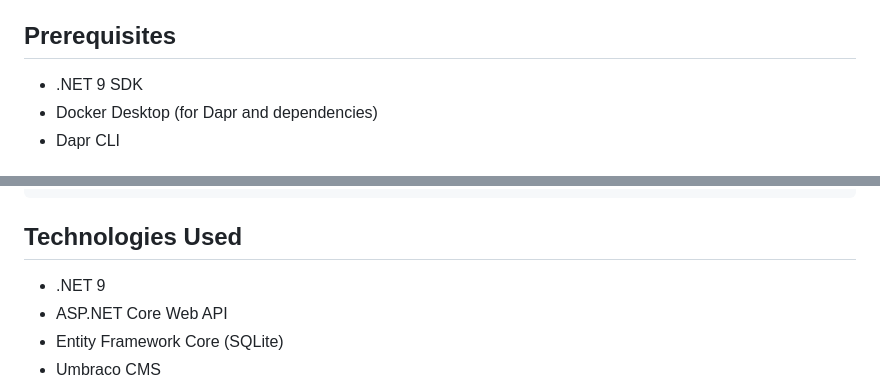
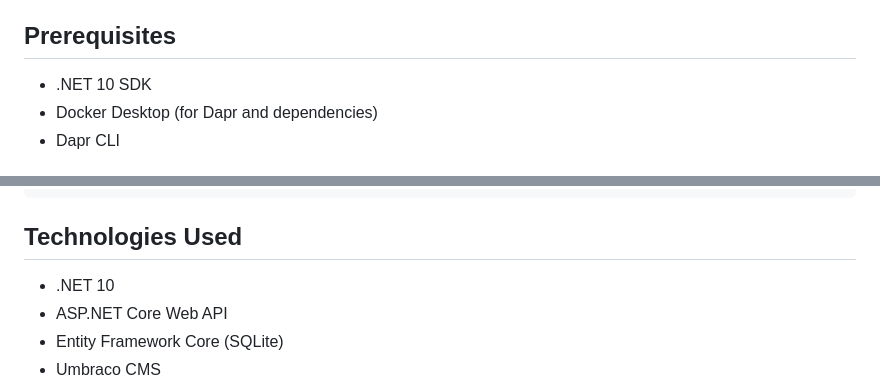
Before and after one commit to AmjadRenno/DentalClinic-Microservices, a Markdown page: README.md, 2 parts joined by grey strips. Rendered like a GitHub page.

Commit message:
Update .NET version from 9 to 10 in README

```diff
--- a/README.md
+++ b/README.md
@@ -69,7 +69,7 @@ This solution follows Domain-Driven Design (DDD) principles with a microservices
 
 ## Prerequisites
 
-- .NET 9 SDK
+- .NET 10 SDK
 - Docker Desktop (for Dapr and dependencies)
 - Dapr CLI
 
@@ -206,7 +206,7 @@ DentalClinic/
 
 ## Technologies Used
 
-- .NET 9
+- .NET 10
 - ASP.NET Core Web API
 - Entity Framework Core (SQLite)
 - Umbraco CMS
```
